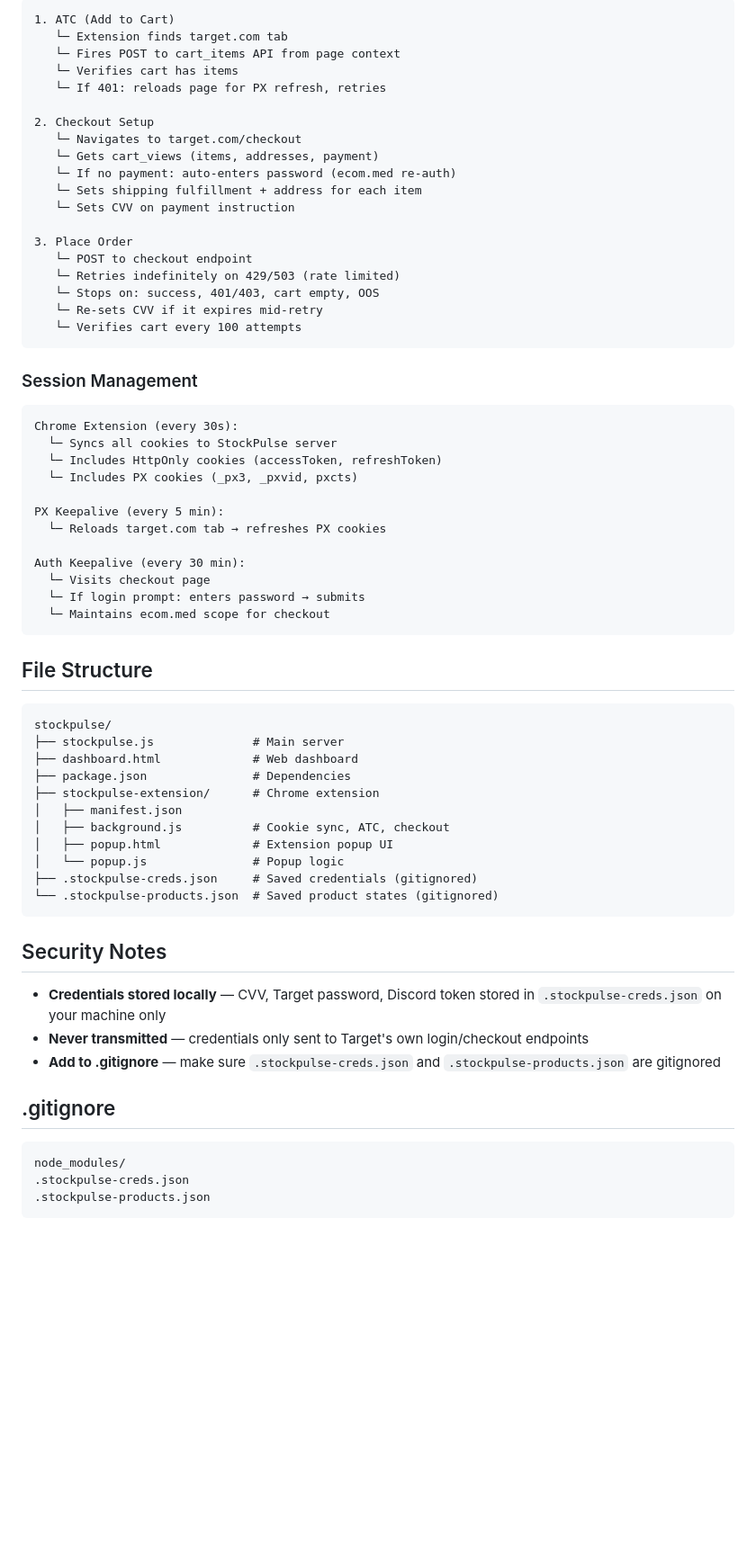
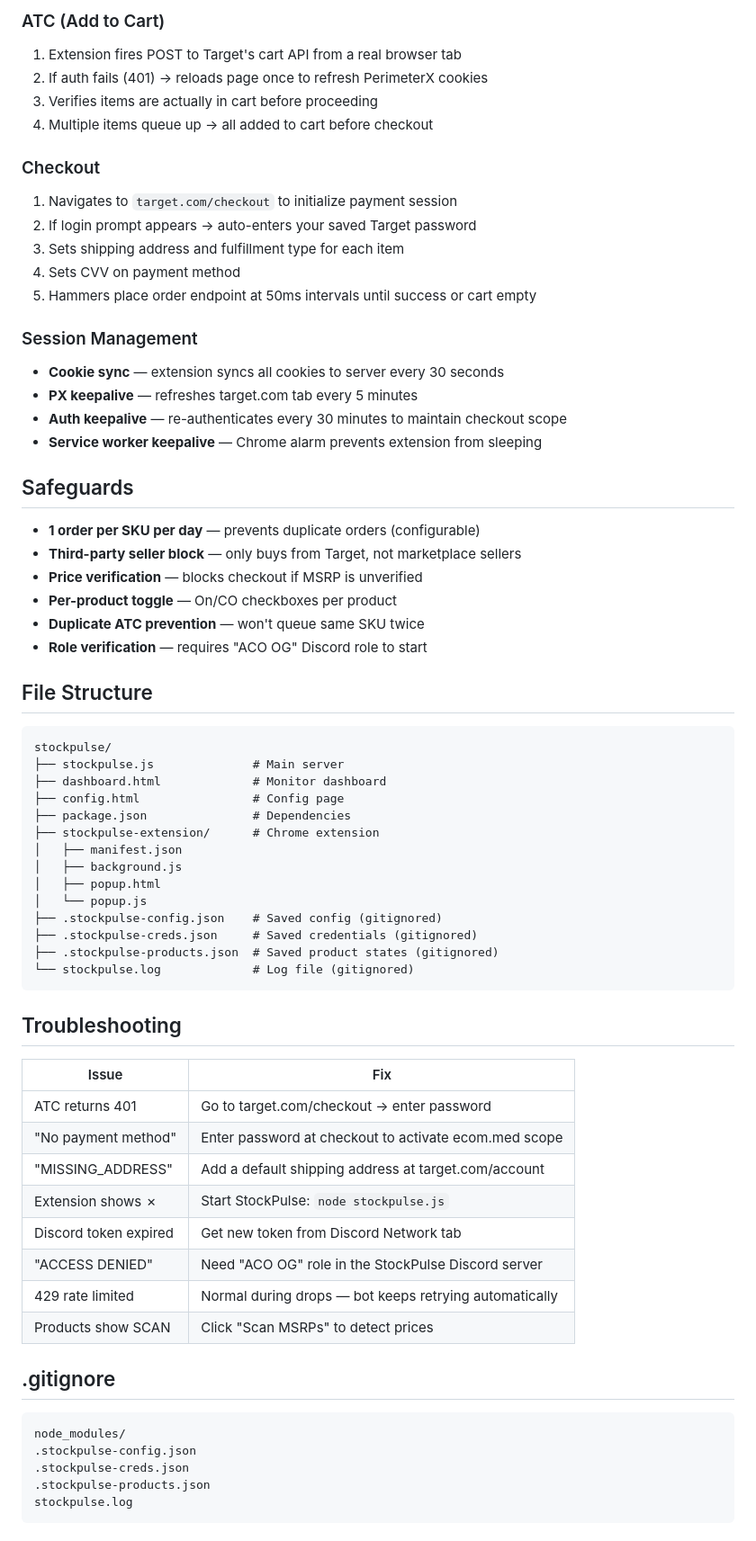
Before and after one commit to CthaoMN/Stockpulse, a Markdown page: README.md, the part around one of its changes. Shown at 90% size. GitHub-like rendering; blank space fills up the shorter version.

````diff
--- a/README.md
+++ b/README.md
@@ -205,69 +123,70 @@ Node.js `fetch` calls get blocked because they can't replicate browser fingerpri
 
-```
-1. ATC (Add to Cart)
-   └─ Extension finds target.com tab
-   └─ Fires POST to cart_items API from page context
-   └─ Verifies cart has items
-   └─ If 401: reloads page for PX refresh, retries
+### ATC (Add to Cart)
+1. Extension fires POST to Target's cart API from a real browser tab
+2. If auth fails (401) → reloads page once to refresh PerimeterX cookies
+3. Verifies items are actually in cart before proceeding
+4. Multiple items queue up → all added to cart before checkout
 
-2. Checkout Setup
-   └─ Navigates to target.com/checkout
-   └─ Gets cart_views (items, addresses, payment)
-   └─ If no payment: auto-enters password (ecom.med re-auth)
-   └─ Sets shipping fulfillment + address for each item
-   └─ Sets CVV on payment instruction
-
-3. Place Order
-   └─ POST to checkout endpoint
-   └─ Retries indefinitely on 429/503 (rate limited)
-   └─ Stops on: success, 401/403, cart empty, OOS
-   └─ Re-sets CVV if it expires mid-retry
-   └─ Verifies cart every 100 attempts
-```
+### Checkout
+1. Navigates to `target.com/checkout` to initialize payment session
+2. If login prompt appears → auto-enters your saved Target password
+3. Sets shipping address and fulfillment type for each item
+4. Sets CVV on payment method
+5. Hammers place order endpoint at 50ms intervals until success or cart empty
 
 ### Session Management
+- **Cookie sync** — extension syncs all cookies to server every 30 seconds
+- **PX keepalive** — refreshes target.com tab every 5 minutes
+- **Auth keepalive** — re-authenticates every 30 minutes to maintain checkout scope
+- **Service worker keepalive** — Chrome alarm prevents extension from sleeping
 
-```
-Chrome Extension (every 30s):
-  └─ Syncs all cookies to StockPulse server
-  └─ Includes HttpOnly cookies (accessToken, refreshToken)
-  └─ Includes PX cookies (_px3, _pxvid, pxcts)
+## Safeguards
 
-PX Keepalive (every 5 min):
-  └─ Reloads target.com tab → refreshes PX cookies
-
-Auth Keepalive (every 30 min):
-  └─ Visits checkout page
-  └─ If login prompt: enters password → submits
-  └─ Maintains ecom.med scope for checkout
-```
+- **1 order per SKU per day** — prevents duplicate orders (configurable)
+- **Third-party seller block** — only buys from Target, not marketplace sellers
+- **Price verification** — blocks checkout if MSRP is unverified
+- **Per-product toggle** — On/CO checkboxes per product
+- **Duplicate ATC prevention** — won't queue same SKU twice
+- **Role verification** — requires "ACO OG" Discord role to start
 
 ## File Structure
 
 ```
 stockpulse/
 ├── stockpulse.js              # Main server
-├── dashboard.html             # Web dashboard
+├── dashboard.html             # Monitor dashboard
+├── config.html                # Config page
 ├── package.json               # Dependencies
 ├── stockpulse-extension/      # Chrome extension
 │   ├── manifest.json
-│   ├── background.js          # Cookie sync, ATC, checkout
-│   ├── popup.html             # Extension popup UI
-│   └── popup.js               # Popup logic
+│   ├── background.js
+│   ├── popup.html
+│   └── popup.js
+├── .stockpulse-config.json    # Saved config (gitignored)
 ├── .stockpulse-creds.json     # Saved credentials (gitignored)
-└── .stockpulse-products.json  # Saved product states (gitignored)
+├── .stockpulse-products.json  # Saved product states (gitignored)
+└── stockpulse.log             # Log file (gitignored)
 ```
 
-## Security Notes
+## Troubleshooting
 
-- **Credentials stored locally** — CVV, Target password, Discord token stored in `.stockpulse-creds.json` on your machine only
-- **Never transmitted** — credentials only sent to Target's own login/checkout endpoints
-- **Add to .gitignore** — make sure `.stockpulse-creds.json` and `.stockpulse-products.json` are gitignored
+| Issue | Fix |
+|---|---|
+| ATC returns 401 | Go to target.com/checkout → enter password |
+| "No payment method" | Enter password at checkout to activate ecom.med scope |
+| "MISSING_ADDRESS" | Add a default shipping address at target.com/account |
+| Extension shows ✗ | Start StockPulse: `node stockpulse.js` |
+| Discord token expired | Get new token from Discord Network tab |
+| "ACCESS DENIED" | Need "ACO OG" role in the StockPulse Discord server |
+| 429 rate limited | Normal during drops — bot keeps retrying automatically |
+| Products show SCAN | Click "Scan MSRPs" to detect prices |
 
 ## .gitignore
 
 ```
 node_modules/
+.stockpulse-config.json
 .stockpulse-creds.json
 .stockpulse-products.json
+stockpulse.log
 ```
````
Also changed, not shown: other parts of README.md (+72 -173 lines).
